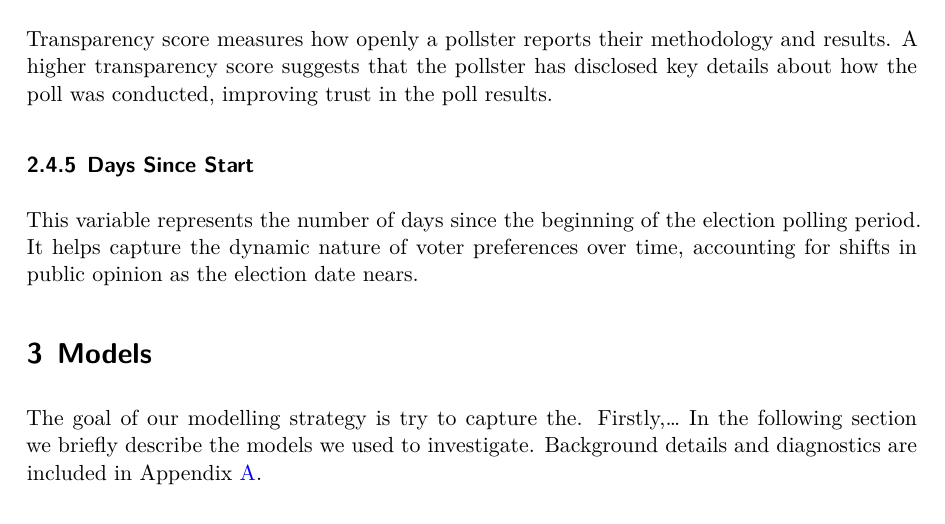
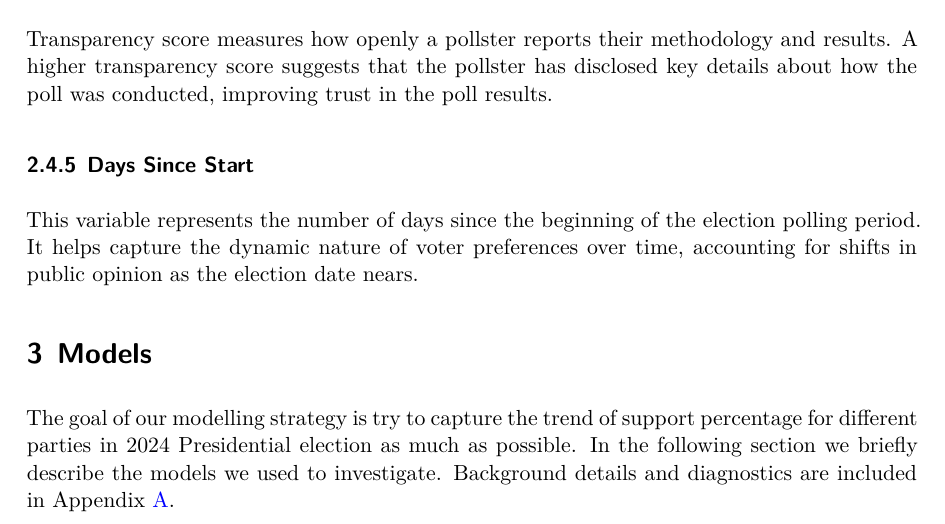
Before and after one commit to zzq20010617/2024_USelection_prediction, a Quarto document (paper/paper.qmd): part of page 4 of 16, cut so that both start at the same text. The pictures show the output file paper/paper.pdf that the author committed with the source.

Commit message:
fix typo in paper

```diff
--- a/paper/paper.qmd
+++ b/paper/paper.qmd
@@ -157,7 +157,7 @@ This variable represents the number of days since the beginning of the election
 
 # Models
 
-The goal of our modelling strategy is try to capture the. Firstly,...
+The goal of our modelling strategy is try to capture the trend of support percentage for different parties in 2024 Presidential election as much as possible.
 In the following section we briefly describe the models we used to investigate. Background details and diagnostics are included in [Appendix -@sec-model-details].
 
 ## MLR Model set-up
```
Also changed, not shown: paper/paper.pdf.
